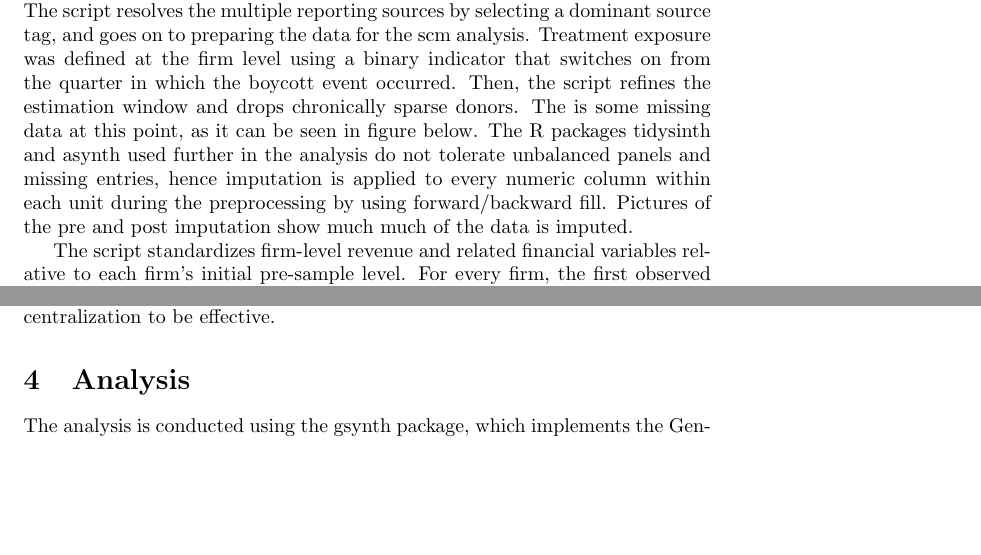
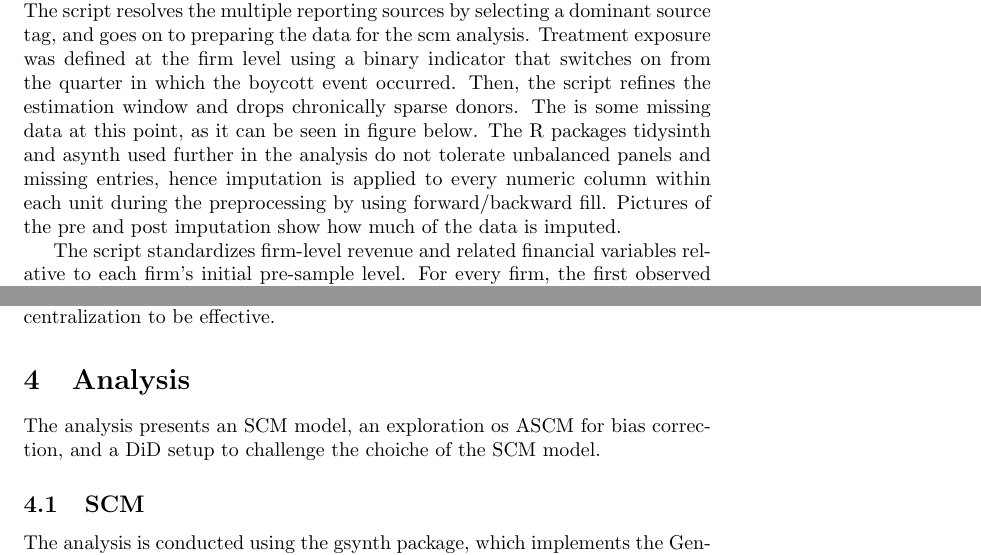
Before and after one commit to GiuliaGGG/Masters-Thesis_MDS2026, a LaTeX document (writeup/main.tex): two parts of pages 9 and 12 of 14, joined at a grey line, cut so that both start at the same text, the shorter picture padded with empty space. Compiled offline with pdfLaTeX.

Commit message:
treatment unit and time

```diff
--- a/writeup/main.tex
+++ b/writeup/main.tex
@@ -100,7 +100,7 @@ As per the group of issues that make data retrieval tricky, researcher must me m
 
 Additonally, firms often report economically equivalent concepts under different US-GAAP tags over time. This means, for example, that the variable that expresses revenue might be under different tags for some quarters or years, and this varies within and between firms alike. For this reason, raw XBRL tags were first mapped to a common set of semantic labels (e.g., revenue, net income, operating expenses). When multiple tags were available for the same firm and label, a dominant tag was selected based on reporting frequency, ensuring internal consistency of each firm’s time series. In some cases, the dominant tag existed for a defined time period, and was replaced by another one for another period (see figure below). In these less common cases, the research took the two main tags to ensure a smooth time trend for the variable.
 
-Having laid out the main issues and limitations in the data preprocessing, a practical description of how the data was scraped and preprocessed follows. This analysis' scraping file extracts the raw company concepts with all the tags available for the firms of interest. The preprocessing part loads the raw financial observations, then filter the quarterly intervals based on start and end date,  and proceeds with mapping the entries to fiscal quarter based on when the end date of the reporting period falls under. At this stage, the data presents several duplicates, because SEC/XBRL financial data typically contains multiple rows for the same underlying economic quantity because of different XBRL frames (contexts), amended filings (10-Q/A, 10-K/A), overlapping reporting windows, and other duplicate observations differing only in technical metadata. The script sometimes takes mechanical choiches, like chosing deterministically when the difference between rows is trivial, due to repetead filings of the same observation, for the purpose of maintaining one row per economic observation. For example, the column frame encodes reporting context, not economic content, and when the difference between rows in in the frame, only one observation is maintained. The script resolves the multiple reporting sources by selecting a dominant source tag, and goes on to preparing the data for the scm analysis. Treatment exposure was defined at the firm level using a binary indicator that switches on from the quarter in which the boycott event occurred. Then, the script refines the estimation window and drops chronically sparse donors. The is some missing data at this point, as it can be seen in figure below. The R packages tidysinth and asynth used further in the analysis do not tolerate unbalanced panels and missing entries, hence imputation is applied to every numeric column within each unit during the preprocessing by using forward/backward fill. Pictures of the pre and post imputation show much much of the data is imputed.
+Having laid out the main issues and limitations in the data preprocessing, a practical description of how the data was scraped and preprocessed follows. This analysis' scraping file extracts the raw company concepts with all the tags available for the firms of interest. The preprocessing part loads the raw financial observations, then filter the quarterly intervals based on start and end date,  and proceeds with mapping the entries to fiscal quarter based on when the end date of the reporting period falls under. At this stage, the data presents several duplicates, because SEC/XBRL financial data typically contains multiple rows for the same underlying economic quantity because of different XBRL frames (contexts), amended filings (10-Q/A, 10-K/A), overlapping reporting windows, and other duplicate observations differing only in technical metadata. The script sometimes takes mechanical choiches, like chosing deterministically when the difference between rows is trivial, due to repetead filings of the same observation, for the purpose of maintaining one row per economic observation. For example, the column frame encodes reporting context, not economic content, and when the difference between rows in in the frame, only one observation is maintained. The script resolves the multiple reporting sources by selecting a dominant source tag, and goes on to preparing the data for the scm analysis. Treatment exposure was defined at the firm level using a binary indicator that switches on from the quarter in which the boycott event occurred. Then, the script refines the estimation window and drops chronically sparse donors. The is some missing data at this point, as it can be seen in figure below. The R packages tidysinth and asynth used further in the analysis do not tolerate unbalanced panels and missing entries, hence imputation is applied to every numeric column within each unit during the preprocessing by using forward/backward fill. Pictures of the pre and post imputation show how much of the data is imputed.
 
 The script standardizes firm-level revenue and related financial variables relative to each firm’s initial pre-sample level. For every firm, the first observed period is taken as a firm-specific baseline (period 0), and subsequent observations are expressed as ratios to this baseline value. This standardizazion is useful for capturing meaningful relative changes in revenue by removing large cross-firm differences in revenue scale, and supports the creation of a meaningful counterfactual.
 
@@ -126,9 +126,13 @@ Since SCM does not use randomization, the treatment assignment is critical to en
 The Guide To BDS page (\citeyear{BDSGuide}), and variations thereof, have been informing users on what to boycott since the movement's inception.
 The pages shows images of brands that the movement decides to target once they fit their boycott criteria. Past presence on the page is verified through the Wayback Machine, an internet archiving service that captures and stores snapshots of web pages over time. The pre-treatment period is defined as the time before the BDS movement called for a boycott against McDonald's, which occurred in November 2023. A manual analysis of the wayback machine ensures that the boycott call was present since then, and not before, and also that the control group companies were not called for boycott at any point in time.
 
-Mcdonalds is listed under BDS# grassroots organic boycott targets. The organic boycott targets are campaigns that the BDS movement did not initiate, but is in support of them due to these brands being perceived as openly supporting Israel’s genocide against Palestinians (\cite{DS2025CompaniesGenocide}). The twitter post where mcdonalds israel gives food to the IDF is from the 19th of october 2023, and the BDS adding the result is on the 5th of November. This research acklowledges that BDS did not start the boycott, that the boycotts might have happened regardless of the BDS calls. However, taking the BDS call as a treatment is a way of centralizing this otherwise scattered treatment of a boycott call, this is a way that the research centralizes the treatment definition around a concrete and verifiable event. Additionally, the available literature says that is fair to assume that boycott movements need some sort of centralization to be effective.
+Mcdonalds is listed under BDS grassroots organic boycott targets. The organic boycott targets are campaigns that the BDS movement did not initiate, but is in support of them due to these brands being perceived as openly supporting Israel’s genocide against Palestinians (\cite{DS2025CompaniesGenocide}). The twitter post where mcdonalds israel gives food to the IDF is from the 19th of october 2023, and the BDS adding the result is on the 5th of November. This research acklowledges that BDS did not start the boycott, that the boycotts might have happened regardless of the BDS calls. However, taking the BDS call as a treatment is a way of centralizing this otherwise scattered treatment of a boycott call, this is a way that the research centralizes the treatment definition around a concrete and verifiable event. Additionally, the available literature says that is fair to assume that boycott movements need some sort of centralization to be effective.
 
 \section{Analysis}
+
+The analysis presents an SCM model, an exploration os ASCM for bias correction, and a DiD setup to challenge the choiche of the SCM model.
+
+\subsection{SCM}
 
 The analysis is conducted using the gsynth package, which implements the Generalized Synthetic Control Method (GSCM) developed by Xu (\citeyear{xu2017generalized}). The package imputes counterfactuals for each treated unit using control group information based on a linear interactive fixed effects model that
 incorporates unit-specific intercepts interacted with time-varying coefficient (\textcite{Xu2025gsynthManual}). The package generalizes the synthetic control method to the case of multiple treated units and variable treatment periods, which is not relevant for this analysys, as there is just one treatment period and one treated unit. The reason why this package was used over the classic one used in Abadie because it is more effcicient and interpretable. It allows the treatment to be correlated with unobserved unit and time heterogeneities (under reasonable modeling assumptions), while synth relies on matching pre-treatment outcomes and covariate. With a built-in cross-validation procedure, it avoids specification searches that would be required in synth where researchers choose predictors and weights manually, and thus is easier to implement.
```
Also changed, not shown: writeup/main.tex (3 more changed lines).
